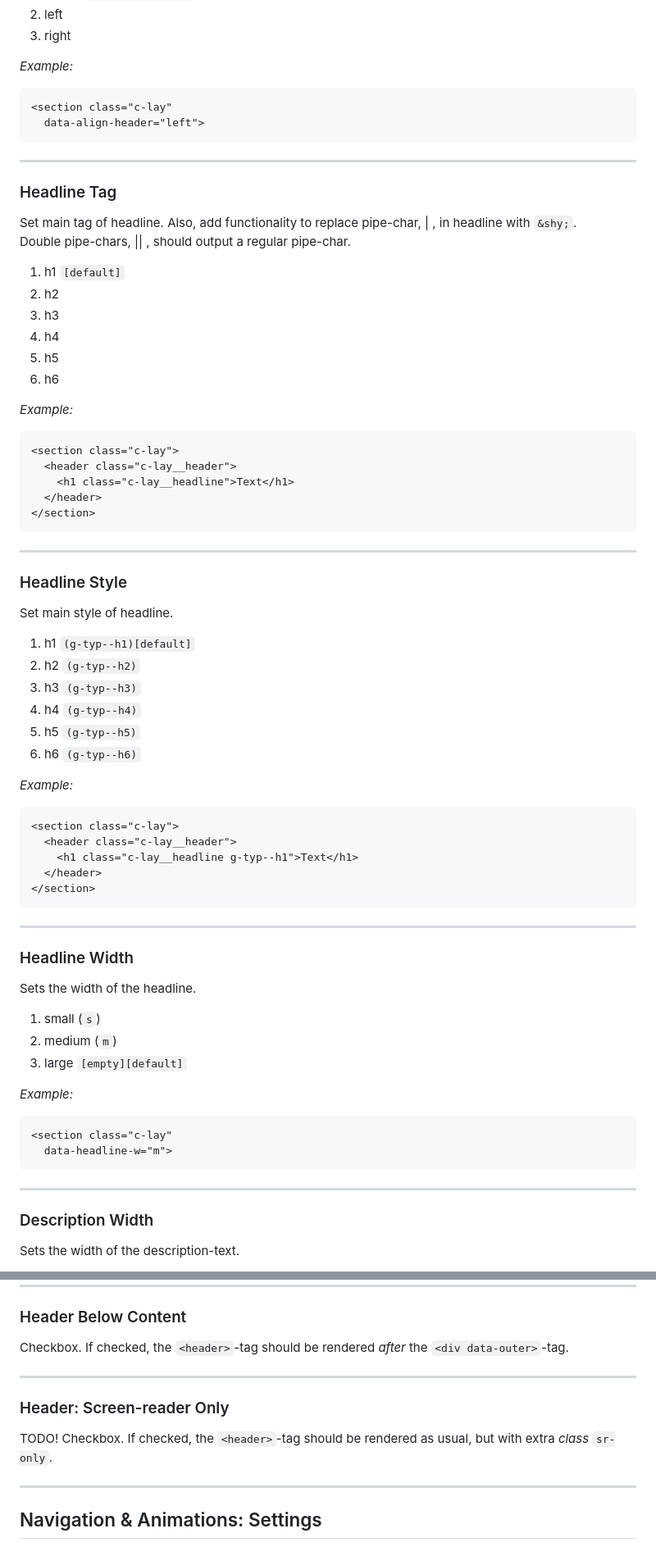
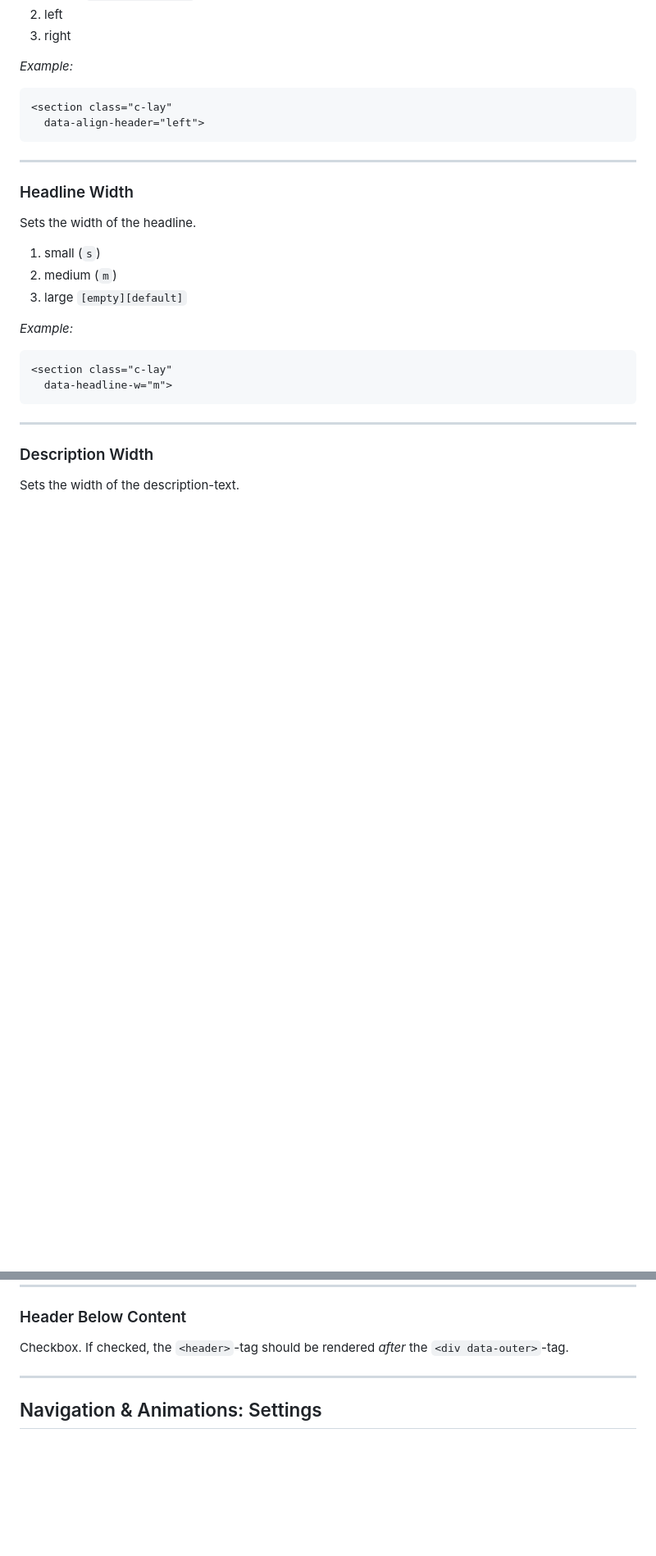
Before and after one commit to madsstoumann/elements, a Markdown page: docs/layout/technical.md, 2 parts joined by grey strips. Shown at 82% size. Rendered like a GitHub page; blank space fills up the shorter version.

````diff
--- a/docs/layout/technical.md
+++ b/docs/layout/technical.md
@@ -383,45 +433,6 @@ Align text in `header`-area.
   data-align-header="left">
 ```
 ---
-### Headline Tag
-Set main tag of headline. Also, add functionality to replace pipe-char, | , in headline with `&shy;`.
-Double pipe-chars, || , should output a regular pipe-char.
-
-1. h1 `[default]`
-2. h2
-3. h3
-4. h4
-5. h5
-6. h6
-
-*Example:*
-```html
-<section class="c-lay">
-  <header class="c-lay__header">
-    <h1 class="c-lay__headline">Text</h1>
-  </header>
-</section>
-```
----
-### Headline Style
-Set main style of headline.
-
-1. h1 `(g-typ--h1)[default]`
-2. h2 `(g-typ--h2)`
-3. h3 `(g-typ--h3)`
-4. h4 `(g-typ--h4)`
-5. h5 `(g-typ--h5)`
-6. h6 `(g-typ--h6)`
-
-*Example:*
-```html
-<section class="c-lay">
-  <header class="c-lay__header">
-    <h1 class="c-lay__headline g-typ--h1">Text</h1>
-  </header>
-</section>
-```
----
 ### Headline Width
 Sets the width of the headline.
 
@@ -449,10 +460,6 @@ Sets the width of the description-text.
 ---
 ### Header Below Content
 Checkbox. If checked, the `<header>`-tag should be rendered *after* the `<div data-outer>`-tag.
-
----
-### Header: Screen-reader Only
-TODO! Checkbox. If checked, the `<header>`-tag should be rendered as usual, but with extra *class* `sr-only`.
 
 ---
 ## Navigation & Animations: Settings
````
Also changed, not shown: other parts of docs/layout/technical.md (+89 -1 lines), blog/performant-websites-part-one.md (+37 -2 lines), blog/assets/perf-before.png (added), blog/assets/perf-pagerule.png (added), 5 other files.
